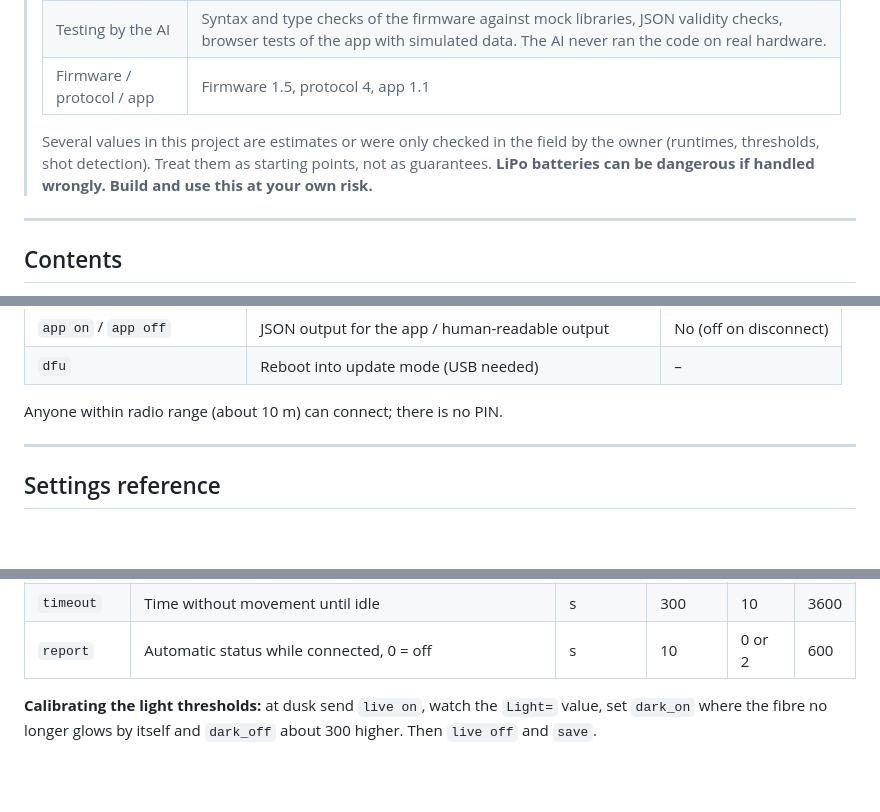
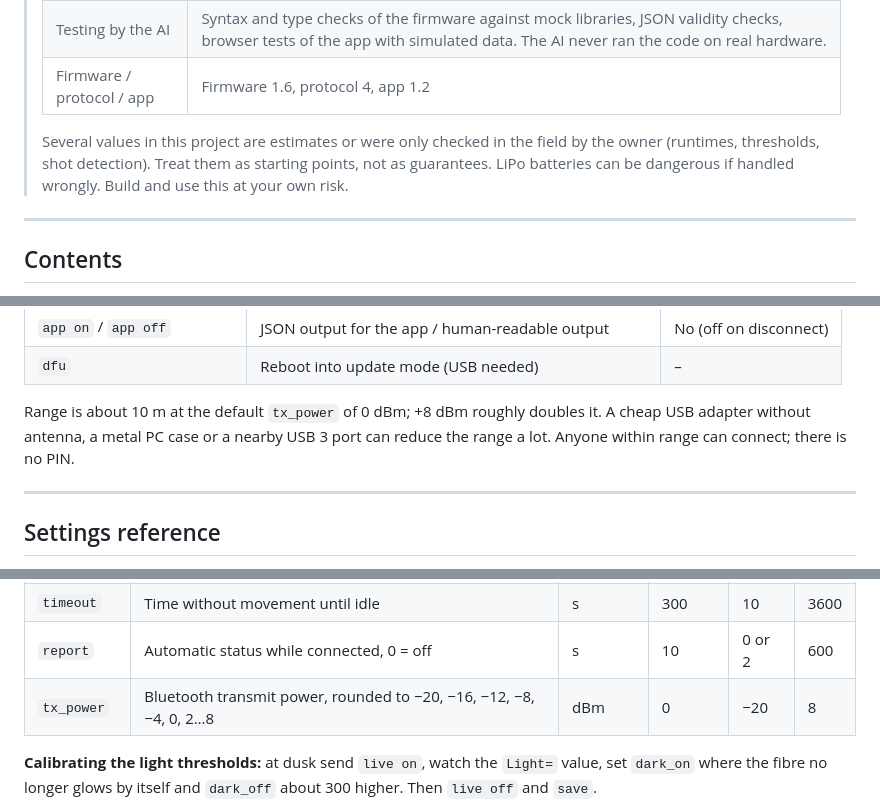
Before and after one commit to NoDiskNoFun/uv-sight, a Markdown page: README.md, 3 parts joined by grey strips. Drawn GitHub-style; blank space fills up the shorter version.

```diff
--- a/README.md
+++ b/README.md
@@ -14,9 +14,9 @@ Automatic UV illumination, cant indicator and shot counter for a compound bow hu
 > | Human role | Requirements and feature decisions, choice and purchase of parts, soldering and assembly, compiling and flashing, testing on the real bow, bug reports |
 > | AI role | Part selection and wiring, all firmware and app code, protocol design, research of datasheets and pinouts, documentation |
 > | Testing by the AI | Syntax and type checks of the firmware against mock libraries, JSON validity checks, browser tests of the app with simulated data. The AI never ran the code on real hardware. |
-> | Firmware / protocol / app | Firmware 1.5, protocol 4, app 1.1 |
+> | Firmware / protocol / app | Firmware 1.6, protocol 4, app 1.2 |
 >
-> Several values in this project are estimates or were only checked in the field by the owner (runtimes, thresholds, shot detection). Treat them as starting points, not as guarantees. **LiPo batteries can be dangerous if handled wrongly. Build and use this at your own risk.**
+> Several values in this project are estimates or were only checked in the field by the owner (runtimes, thresholds, shot detection). Treat them as starting points, not as guarantees. LiPo batteries can be dangerous if handled wrongly. Build and use this at your own risk.
 
 ---
 
@@ -316,7 +316,7 @@ Connect with any Nordic UART terminal (for example the Android app "Serial Bluet
 | `app on` / `app off` | JSON output for the app / human-readable output | No (off on disconnect) |
 | `dfu` | Reboot into update mode (USB needed) | – |
 
-Anyone within radio range (about 10 m) can connect; there is no PIN.
+Range is about 10 m at the default `tx_power` of 0 dBm; +8 dBm roughly doubles it. A cheap USB adapter without antenna, a metal PC case or a nearby USB 3 port can reduce the range a lot. Anyone within range can connect; there is no PIN.
 
 ---
 
@@ -339,6 +339,7 @@ Change with `set <name> <value>`, keep with `save`. Out-of-range values are reje
 | `lockout` | After a shot: no counting, cant indicator paused | ms | 1500 | 200 | 5000 |
 | `timeout` | Time without movement until idle | s | 300 | 10 | 3600 |
 | `report` | Automatic status while connected, 0 = off | s | 10 | 0 or 2 | 600 |
+| `tx_power` | Bluetooth transmit power, rounded to −20, −16, −12, −8, −4, 0, 2…8 | dBm | 0 | −20 | 8 |
 
 **Calibrating the light thresholds:** at dusk send `live on`, watch the `Light=` value, set `dark_on` where the fibre no longer glows by itself and `dark_off` about 300 higher. Then `live off` and `save`.
 
```
Also changed, not shown: other parts of README.md (+1 -1 lines).
